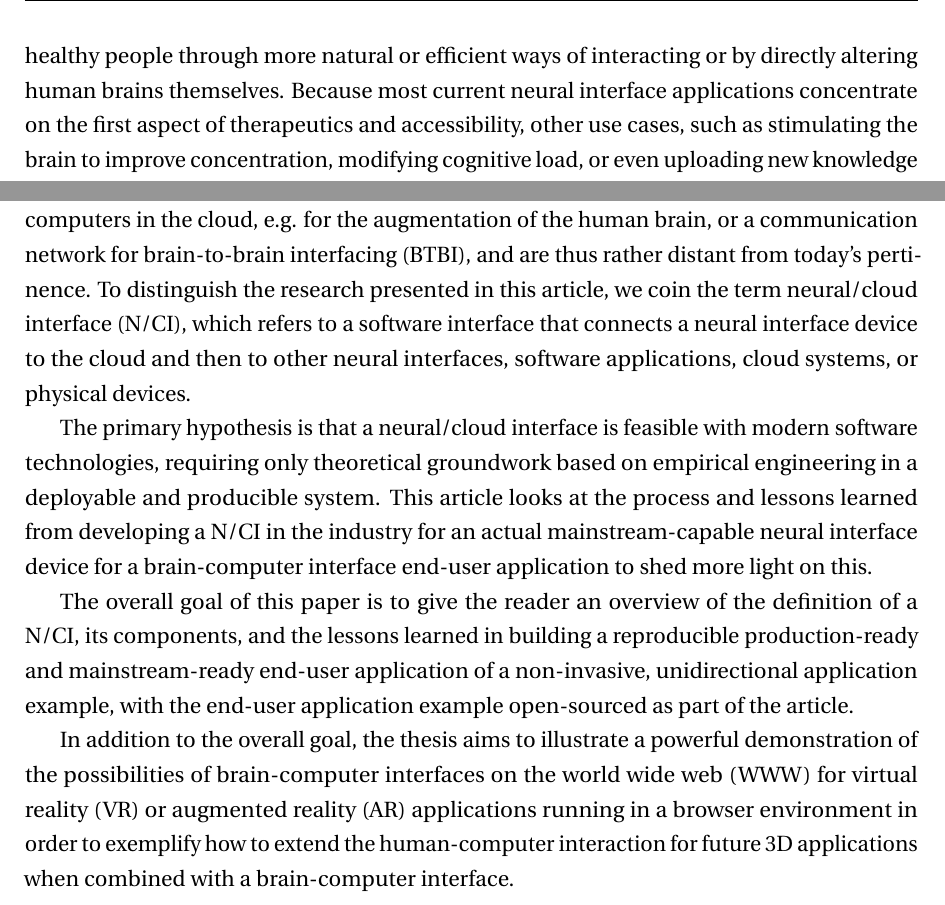
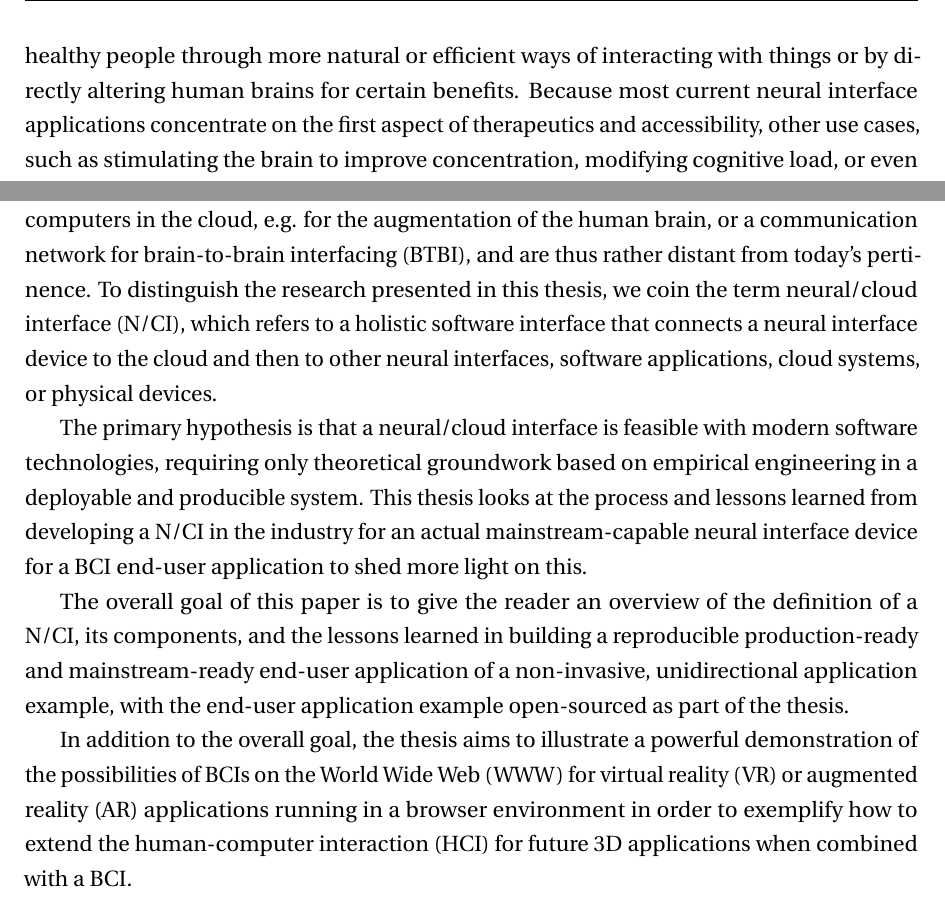
Before and after one commit to danburonline/spatial-place, a LaTeX thesis (thesis/src/thesis.tex, which reads thesis/src/Chapter1/chapter1.tex): two parts of pages 11 and 12 of 24, joined at a grey line, cut so that both start at the same text. Compiled offline with pdfLaTeX.

Commit message:
Small adjustments in the thesis text

```diff
--- a/thesis/src/Chapter1/chapter1.tex
+++ b/thesis/src/Chapter1/chapter1.tex
@@ -30,5 +30,5 @@ The possibilities of connecting the human brain with computers are almost limitl
 
-It may appear evident that neural interfaces can significantly impact the field of therapeutics and accessibility for a small subset of the human population. However, one can envision not only alleviating deplorable living conditions but also improving the lives of healthy people through more natural or efficient ways of interacting or by directly altering human brains themselves. Because most current neural interface applications concentrate on the first aspect of therapeutics and accessibility, other use cases, such as stimulating the brain to improve concentration, modifying cognitive load, or even uploading new knowledge directly into the brain, may appear to be science fiction ideas.
+It may appear evident that neural interfaces can significantly impact the field of therapeutics and accessibility for a small subset of the human population. However, one can envision not only alleviating deplorable living conditions but also improving the lives of healthy people through more natural or efficient ways of interacting with things or by directly altering human brains for certain benefits. Because most current neural interface applications concentrate on the first aspect of therapeutics and accessibility, other use cases, such as stimulating the brain to improve concentration, modifying cognitive load, or even uploading new knowledge directly into the brain, may appear to be science fiction ideas.
 
 Regardless, many intelligent people — research labs or even entire companies — are developing neural interface hardware and software aimed at the general population without conditions that envision a future for such use cases in the long term. The applicability of a neural interface system to the mainstream will depend on several factors, presumably an important factor of which is the hardware's form factor. Nonetheless, the totality of the ecosystem in which the software resides is a valuable aspect that should not be overlooked.
 
@@ -52,17 +52,17 @@ Furthermore, most current neural interface software systems in production, for e
 \section{Goals}
 \label{chapter1-goals}
 
-Previous research on brain/cloud interfaces has tended to focus on speculations based on hypothetical scenarios in the future, usually based on the premise of other developed technologies such as neural nanorobotics, vital advances in 5G, or the presence of supercomputers in the cloud, e.g. for the augmentation of the human brain, or a communication network for brain-to-brain interfacing (BTBI), and are thus rather distant from today's pertinence. To distinguish the research presented in this article, we coin the term neural/cloud interface (N/CI), which refers to a software interface that connects a neural interface device to the cloud and then to other neural interfaces, software applications, cloud systems, or physical devices.
+Previous research on brain/cloud interfaces has tended to focus on speculations based on hypothetical scenarios in the future, usually based on the premise of other developed technologies such as neural nanorobotics, vital advances in 5G, or the presence of supercomputers in the cloud, e.g. for the augmentation of the human brain, or a communication network for brain-to-brain interfacing (BTBI), and are thus rather distant from today's pertinence. To distinguish the research presented in this thesis, we coin the term neural/cloud interface (N/CI), which refers to a holistic software interface that connects a neural interface device to the cloud and then to other neural interfaces, software applications, cloud systems, or physical devices.
 
-The primary hypothesis is that a neural/cloud interface is feasible with modern software technologies, requiring only theoretical groundwork based on empirical engineering in a deployable and producible system. This article looks at the process and lessons learned from developing a N/CI in the industry for an actual mainstream-capable neural interface device for a brain-computer interface end-user application to shed more light on this.
+The primary hypothesis is that a neural/cloud interface is feasible with modern software technologies, requiring only theoretical groundwork based on empirical engineering in a deployable and producible system. This thesis looks at the process and lessons learned from developing a N/CI in the industry for an actual mainstream-capable neural interface device for a BCI end-user application to shed more light on this.
 
-The overall goal of this paper is to give the reader an overview of the definition of a N/CI, its components, and the lessons learned in building a reproducible production-ready and mainstream-ready end-user application of a non-invasive, unidirectional application example, with the end-user application example open-sourced as part of the article.
+The overall goal of this paper is to give the reader an overview of the definition of a N/CI, its components, and the lessons learned in building a reproducible production-ready and mainstream-ready end-user application of a non-invasive, unidirectional application example, with the end-user application example open-sourced as part of the thesis.
 
-In addition to the overall goal, the thesis aims to illustrate a powerful demonstration of the possibilities of brain-computer interfaces on the world wide web (WWW) for virtual reality (VR) or augmented reality (AR) applications running in a browser environment in order to exemplify how to extend the human-computer interaction for future 3D applications when combined with a brain-computer interface.
+In addition to the overall goal, the thesis aims to illustrate a powerful demonstration of the possibilities of BCIs on the World Wide Web (WWW) for virtual reality (VR) or augmented reality (AR) applications running in a browser environment in order to exemplify how to extend the human-computer interaction (HCI) for future 3D applications when combined with a BCI.
 
-\nomenclature[nci]{N/CI}{Neural/Cloud Interface}
+\nomenclature[nci]{N/CI}{Neural/cloud interface}
 \nomenclature[btbi]{BTBI}{Brain-to-brain interfaces}
 \nomenclature[www]{WWW}{World Wide Web}
-\nomenclature[vr]{VR}{Virtual Reality}
-\nomenclature[ar]{AR}{Augmented Reality}
-\nomenclature[hci]{HCI}{Human-Computer Interaction}
+\nomenclature[vr]{VR}{Virtual reality}
+\nomenclature[ar]{AR}{Augmented reality}
+\nomenclature[hci]{HCI}{Human-computer interaction}
```
Also changed, not shown: thesis/src/Chapter1/chapter1.tex (4 more changed lines).
